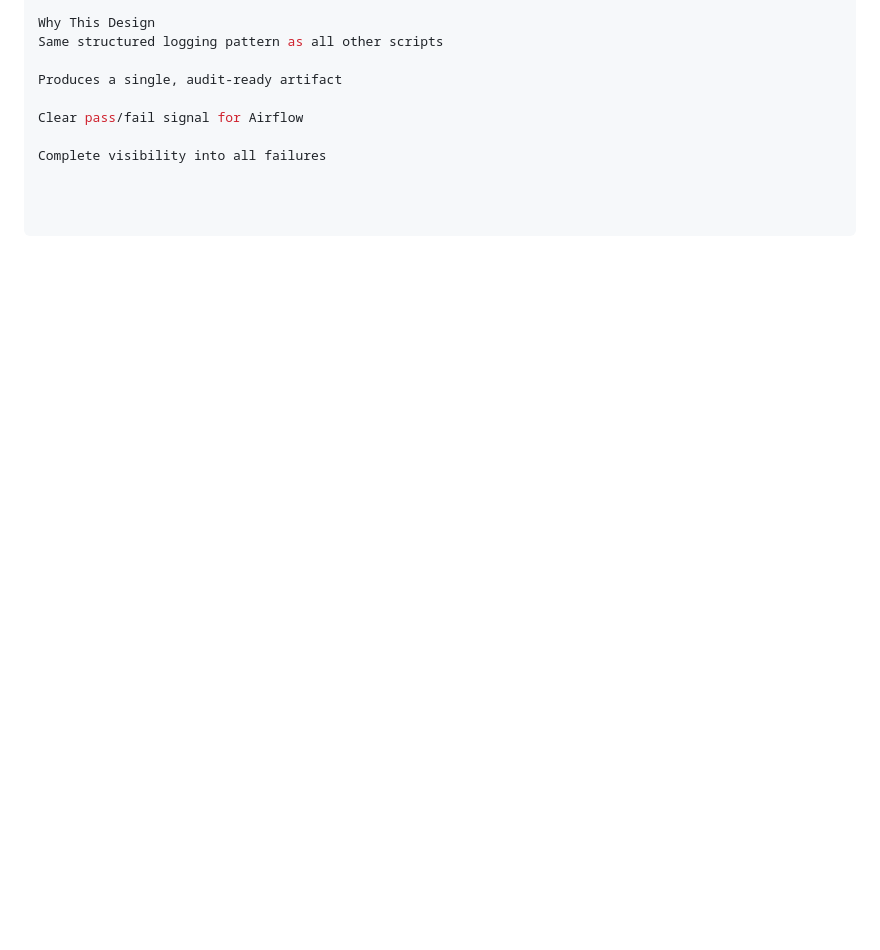
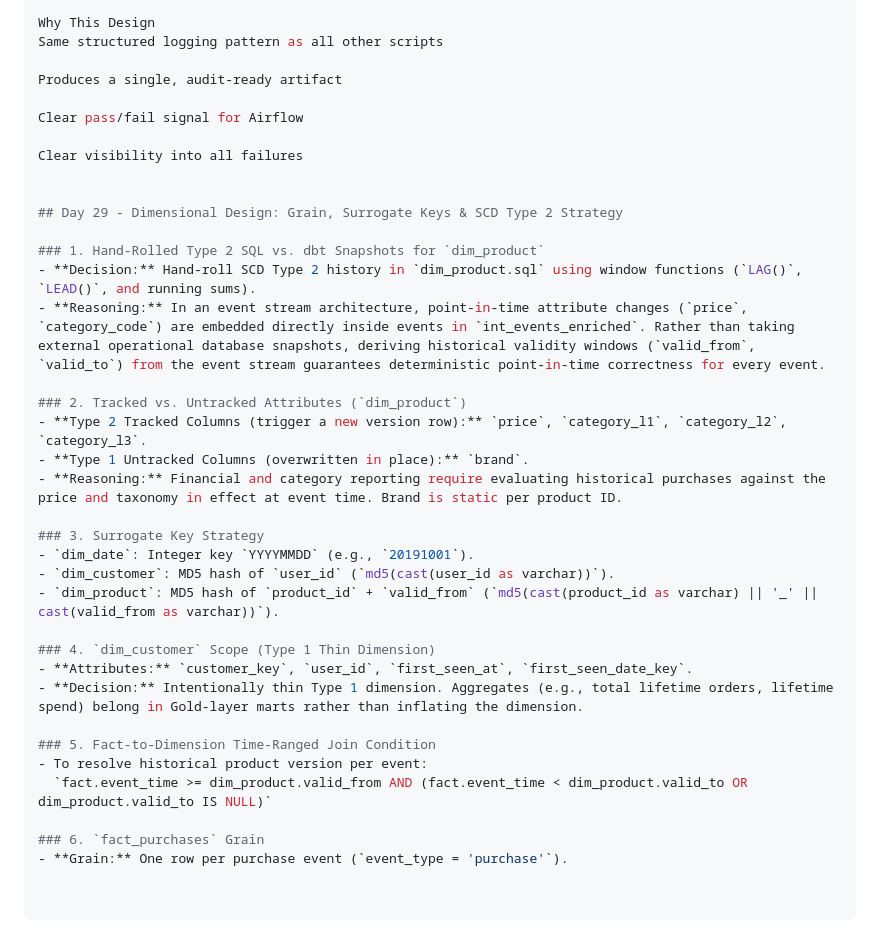
Before and after one commit to laila-kz/DataLakeHouse_project2-, a Markdown page: docs/design_decisions.md, the part around the change. Rendered like a GitHub page; blank space fills up the shorter version.

Commit message:
docs: design dimensional grain, surrogate keys, and Type 2 tracked columns for dim_product/customer/date

```diff
--- a/docs/design_decisions.md
+++ b/docs/design_decisions.md
@@ -671,4 +671,32 @@ Produces a single, audit-ready artifact
 
 Clear pass/fail signal for Airflow
 
-Complete visibility into all failures
+Clear visibility into all failures
+
+
+## Day 29 - Dimensional Design: Grain, Surrogate Keys & SCD Type 2 Strategy
+
+### 1. Hand-Rolled Type 2 SQL vs. dbt Snapshots for `dim_product`
+- **Decision:** Hand-roll SCD Type 2 history in `dim_product.sql` using window functions (`LAG()`, `LEAD()`, and running sums).
+- **Reasoning:** In an event stream architecture, point-in-time attribute changes (`price`, `category_code`) are embedded directly inside events in `int_events_enriched`. Rather than taking external operational database snapshots, deriving historical validity windows (`valid_from`, `valid_to`) from the event stream guarantees deterministic point-in-time correctness for every event.
+
+### 2. Tracked vs. Untracked Attributes (`dim_product`)
+- **Type 2 Tracked Columns (trigger a new version row):** `price`, `category_l1`, `category_l2`, `category_l3`.
+- **Type 1 Untracked Columns (overwritten in place):** `brand`.
+- **Reasoning:** Financial and category reporting require evaluating historical purchases against the price and taxonomy in effect at event time. Brand is static per product ID.
+
+### 3. Surrogate Key Strategy
+- `dim_date`: Integer key `YYYYMMDD` (e.g., `20191001`).
+- `dim_customer`: MD5 hash of `user_id` (`md5(cast(user_id as varchar))`).
+- `dim_product`: MD5 hash of `product_id` + `valid_from` (`md5(cast(product_id as varchar) || '_' || cast(valid_from as varchar))`).
+
+### 4. `dim_customer` Scope (Type 1 Thin Dimension)
+- **Attributes:** `customer_key`, `user_id`, `first_seen_at`, `first_seen_date_key`.
+- **Decision:** Intentionally thin Type 1 dimension. Aggregates (e.g., total lifetime orders, lifetime spend) belong in Gold-layer marts rather than inflating the dimension.
+
+### 5. Fact-to-Dimension Time-Ranged Join Condition
+- To resolve historical product version per event:
+  `fact.event_time >= dim_product.valid_from AND (fact.event_time < dim_product.valid_to OR dim_product.valid_to IS NULL)`
+
+### 6. `fact_purchases` Grain
+- **Grain:** One row per purchase event (`event_type = 'purchase'`).
```
